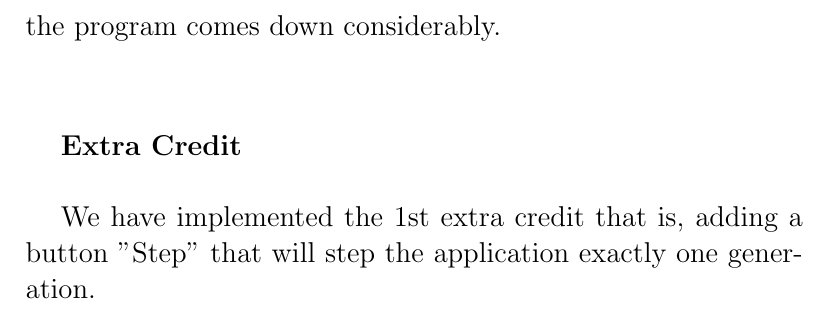
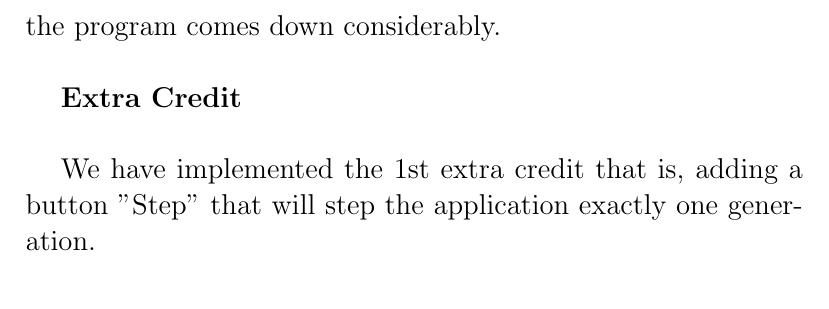
Before and after one commit to moon05/The_Game_of_Life_Concurrency_Assignment, a LaTeX document (README.tex): part of page 11 of 11, cut so that both start at the same text. Compiled offline with pdfLaTeX.

Commit message:
edited latex

```diff
--- a/README.tex
+++ b/README.tex
@@ -198,11 +198,8 @@ From the graph and the table above we can see that, for 1 thread with executors
 
 From both graphs and tables above (Table 3 and 4) we can see that, after a certain number of task increase the time to run the program comes down considerably. \\
 
-\bigskip
-\bigskip
-
 \textbf{Extra Credit} \\
 
-We have implemented the 1st extra credit that is, adding a button "Step" that will step the application exactly one generation.
+We have implemented the 1st extra credit that is, adding a button "Step" that will step the application exactly one generation.\\
 }
 \end{document}
```
